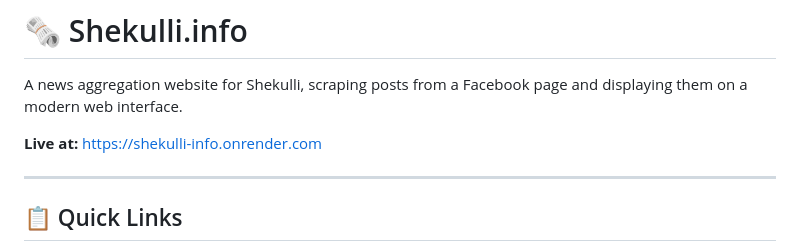
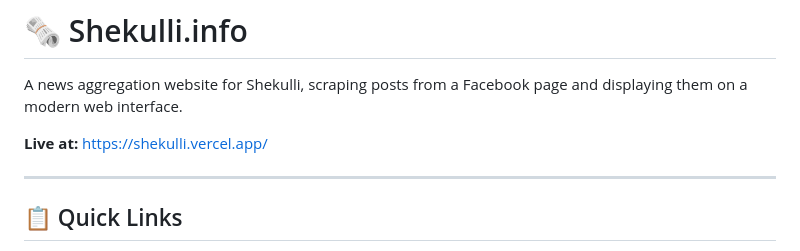
Before and after one commit to aabazii/shekulli-info, a Markdown page: README.md, the part around the change. Rendered like a GitHub page.

```diff
--- a/README.md
+++ b/README.md
@@ -2,7 +2,7 @@
 
 A news aggregation website for Shekulli, scraping posts from a Facebook page and displaying them on a modern web interface.
 
-**Live at:** https://shekulli-info.onrender.com
+**Live at:** https://shekulli.vercel.app/
 
 ---
 
```
